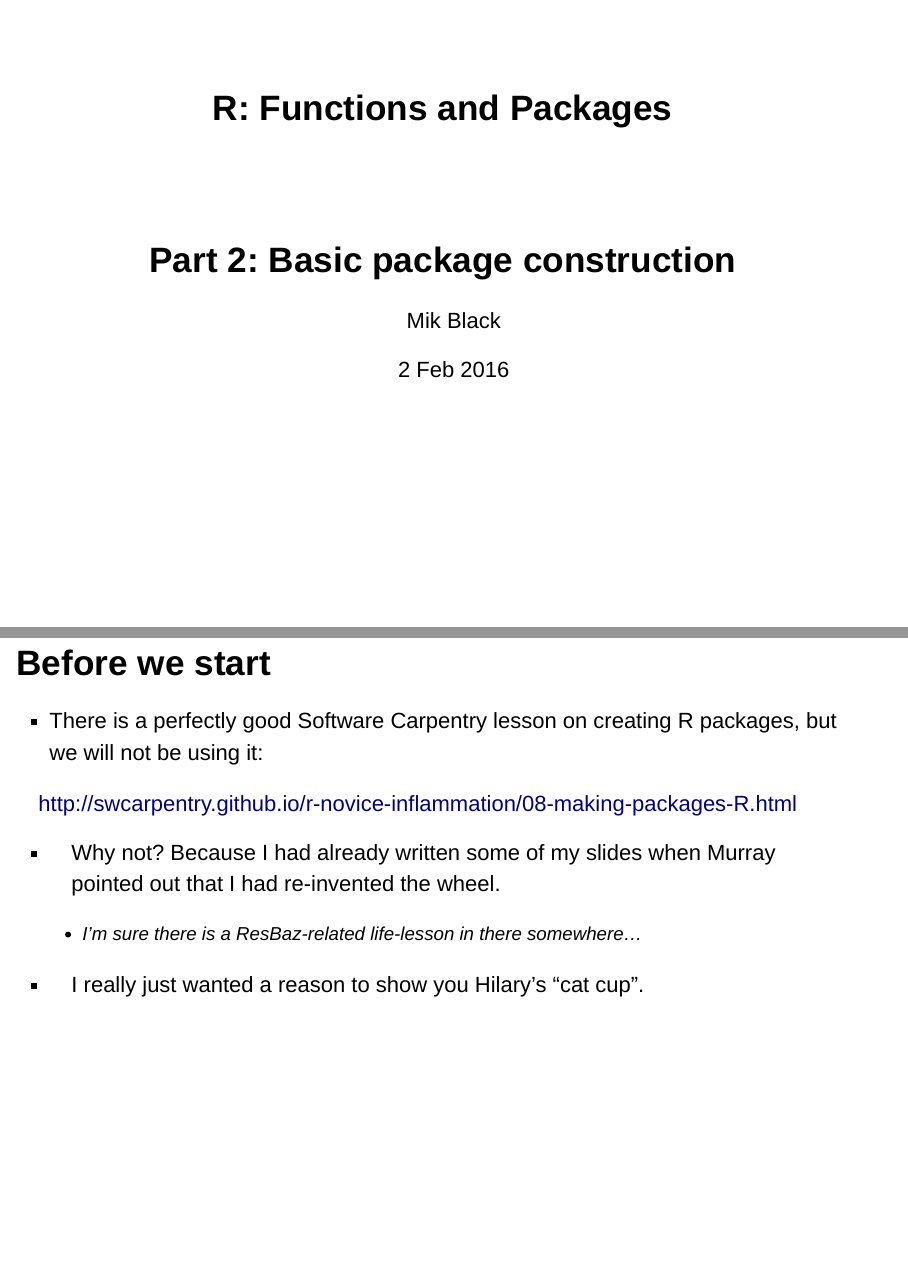
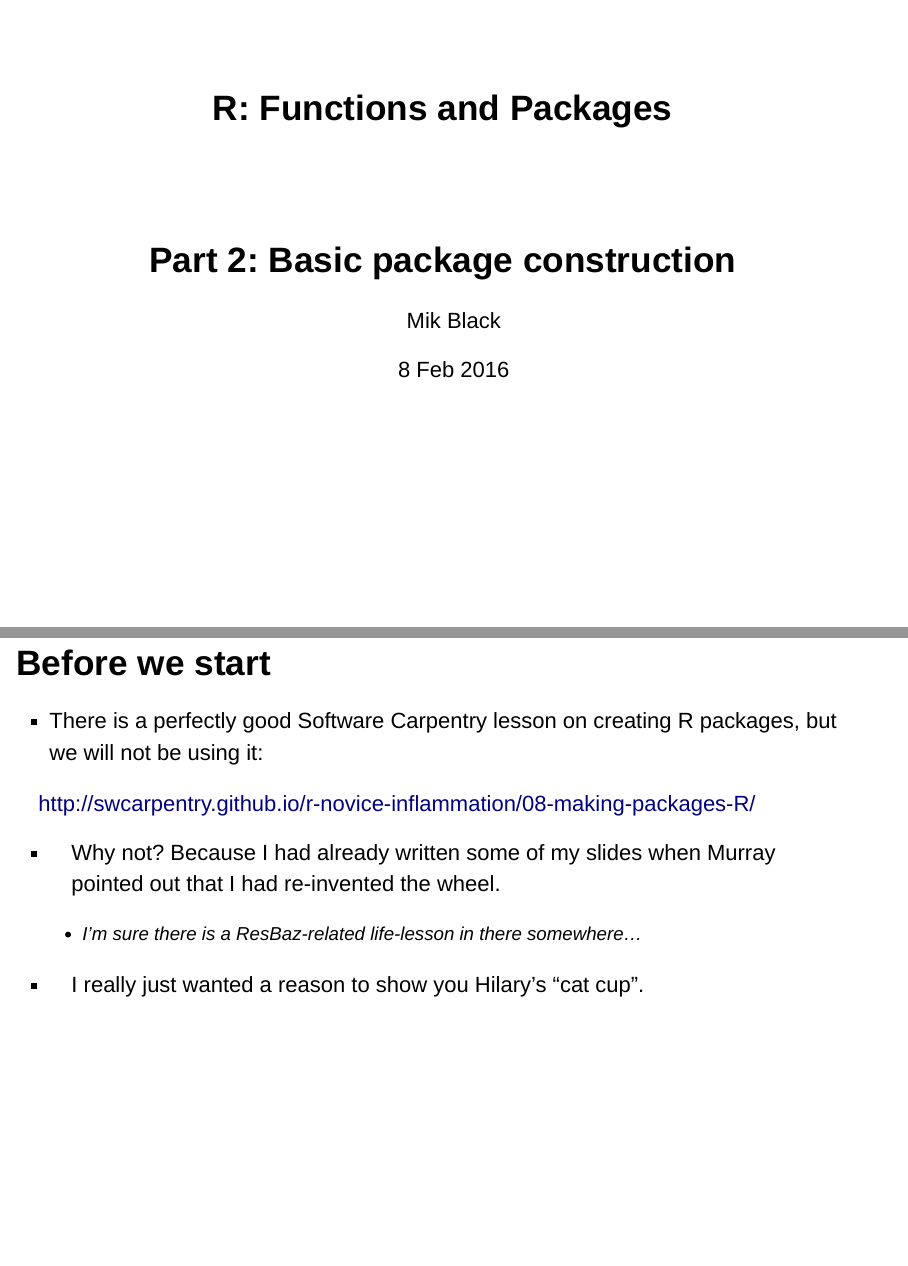
Before and after one commit to mikblacklab/ResBazLessons2017, an R Markdown document (R_Packages_Functions/02_package_construction.Rmd): pages 1 and 2 of 15, joined at a grey line. Rendered offline with R 4.5, knitr and Pandoc, with nearby package versions; drawn as Slidy slides in place of the format the file asks for; some code elsewhere in the file could not run offline.

Commit message:
Updated part 2

```diff
--- a/R_Packages_Functions/02_package_construction.Rmd
+++ b/R_Packages_Functions/02_package_construction.Rmd
@@ -2,7 +2,7 @@
 title: "R: Functions and Packages"
 subtitle: "Part 2: Basic package construction"
 author: "Mik Black"
-date: "2 Feb 2016"
+date: "8 Feb 2016"
 output: ioslides_presentation
 ---
 
@@ -10,7 +10,7 @@ output: ioslides_presentation
 
  - There is a perfectly good Software Carpentry lesson on creating R packages, but we will not be using it:
 
- http://swcarpentry.github.io/r-novice-inflammation/08-making-packages-R.html
+ http://swcarpentry.github.io/r-novice-inflammation/08-making-packages-R/
 
  - Why not?  Because I had already written some of my slides when Murray pointed out that I had re-invented the wheel.
 
```
Also changed, not shown: R_Packages_Functions/02_package_construction.html, 1 other file.
